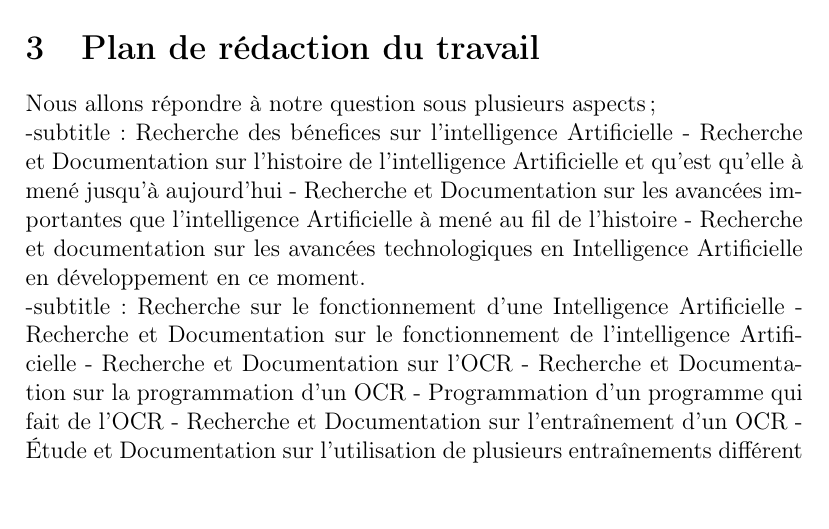
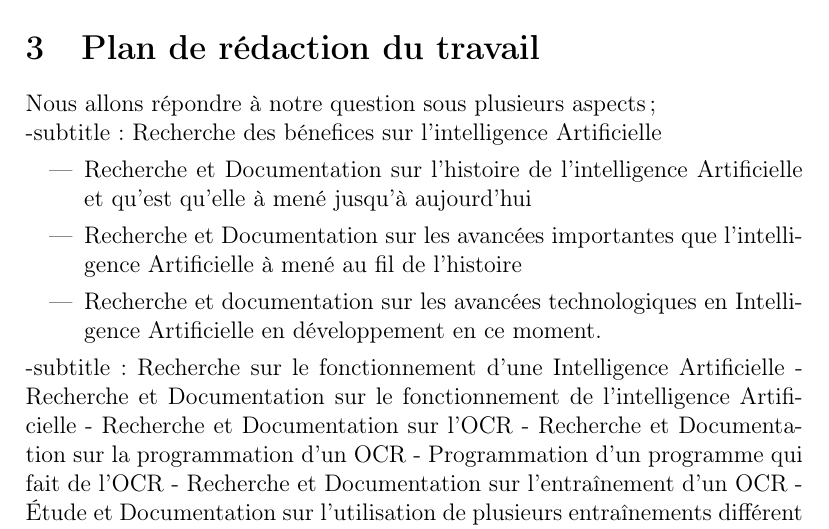
Before and after one commit to TrickyTroll/ML-intro, a LaTeX document (Rapport_preliminaire/rapport_preleminaire.tex, which reads Rapport_preliminaire/Body/plan.tex): part of page 3 of 3, cut so that both start at the same text, the shorter picture padded with empty space. Compiled offline with pdfLaTeX.

Commit message:
Update plan.tex
Latex try?

```diff
--- a/Rapport_preliminaire/Body/plan.tex
+++ b/Rapport_preliminaire/Body/plan.tex
@@ -1,12 +1,16 @@
 Nous allons répondre à notre question sous plusieurs aspects;
 
 -subtitle: Recherche des bénefices sur l'intelligence Artificielle
-    - Recherche et Documentation sur l'histoire de l'intelligence Artificielle et qu'est
-      qu'elle à mené jusqu'à aujourd'hui
-    - Recherche et Documentation sur les avancées importantes que l'intelligence Artificielle
-      à mené au fil de l'histoire
-    - Recherche et documentation sur les avancées technologiques en Intelligence Artificielle
-      en développement en ce moment.
+\begin{itemize}
+    \item Recherche et Documentation sur l'histoire de l'intelligence Artificielle
+et qu'est qu'elle à mené jusqu'à aujourd'hui
+
+    \item Recherche et Documentation sur les avancées importantes que
+l'intelligence Artificielle à mené au fil de l'histoire
+
+    \item Recherche et documentation sur les avancées technologiques en
+Intelligence Artificielle en développement en ce moment.
+\end{itemize}
 
 -subtitle: Recherche sur le fonctionnement d'une Intelligence Artificielle
     - Recherche et Documentation sur le fonctionnement de l'intelligence Artificielle
```
